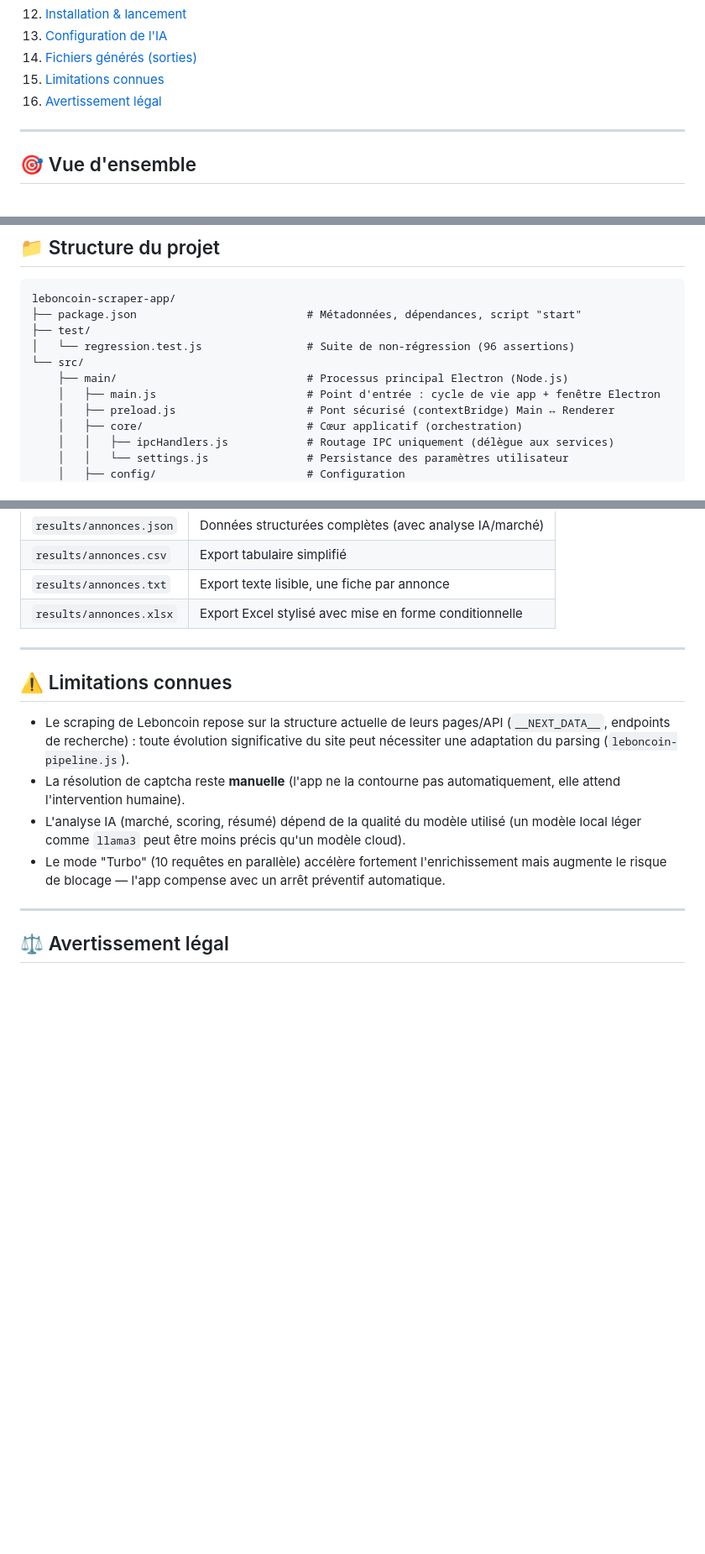
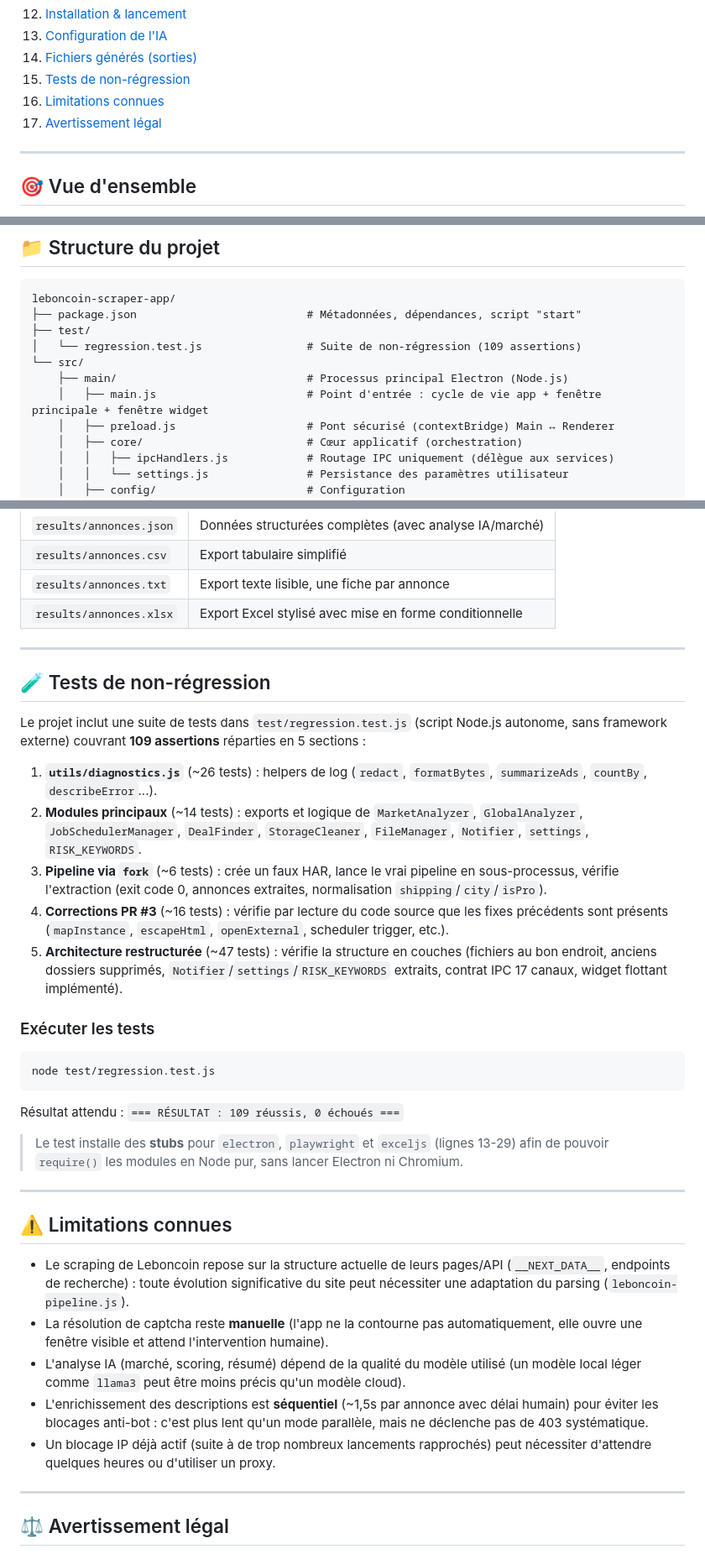
Before and after one commit to Paulo951-rgb/Scraper-Leboncoin-v2, a Markdown page: README.md, 3 parts joined by grey strips. Shown at 84% size. Drawn GitHub-style; blank space fills up the shorter version.

````diff
--- a/README.md
+++ b/README.md
@@ -24,8 +22,9 @@ Application de bureau **Electron** permettant de scraper, enrichir, analyser (vi
 12. [Installation & lancement](#-installation--lancement)
 13. [Configuration de l'IA](#-configuration-de-lia)
 14. [Fichiers générés (sorties)](#-fichiers-générés-sorties)
-15. [Limitations connues](#-limitations-connues)
-16. [Avertissement légal](#-avertissement-légal)
+15. [Tests de non-régression](#-tests-de-non-régression)
+16. [Limitations connues](#-limitations-connues)
+17. [Avertissement légal](#-avertissement-légal)
 
 ---
 
@@ -116,10 +115,10 @@ Le fichier `src/main/services/scraping/leboncoin-pipeline.js` est un **script CL
 leboncoin-scraper-app/
 ├── package.json                          # Métadonnées, dépendances, script "start"
 ├── test/
-│   └── regression.test.js                # Suite de non-régression (96 assertions)
+│   └── regression.test.js                # Suite de non-régression (109 assertions)
 └── src/
     ├── main/                             # Processus principal Electron (Node.js)
-    │   ├── main.js                       # Point d'entrée : cycle de vie app + fenêtre Electron
+    │   ├── main.js                       # Point d'entrée : cycle de vie app + fenêtre principale + fenêtre widget
     │   ├── preload.js                    # Pont sécurisé (contextBridge) Main ↔ Renderer
     │   ├── core/                         # Cœur applicatif (orchestration)
     │   │   ├── ipcHandlers.js            # Routage IPC uniquement (délègue aux services)
@@ -413,12 +419,35 @@ Pour chaque job de scraping (`output/jobs/job-<timestamp>/`) :
 
 ---
 
+## 🧪 Tests de non-régression
+
+Le projet inclut une suite de tests dans `test/regression.test.js` (script Node.js autonome, sans framework externe) couvrant **109 assertions** réparties en 5 sections :
+
+1. **`utils/diagnostics.js`** (~26 tests) : helpers de log (`redact`, `formatBytes`, `summarizeAds`, `countBy`, `describeError`...).
+2. **Modules principaux** (~14 tests) : exports et logique de `MarketAnalyzer`, `GlobalAnalyzer`, `JobSchedulerManager`, `DealFinder`, `StorageCleaner`, `FileManager`, `Notifier`, `settings`, `RISK_KEYWORDS`.
+3. **Pipeline via `fork`** (~6 tests) : crée un faux HAR, lance le vrai pipeline en sous-processus, vérifie l'extraction (exit code 0, annonces extraites, normalisation `shipping`/`city`/`isPro`).
+4. **Corrections PR #3** (~16 tests) : vérifie par lecture du code source que les fixes précédents sont présents (`mapInstance`, `escapeHtml`, `openExternal`, scheduler trigger, etc.).
+5. **Architecture restructurée** (~47 tests) : vérifie la structure en couches (fichiers au bon endroit, anciens dossiers supprimés, `Notifier`/`settings`/`RISK_KEYWORDS` extraits, contrat IPC 17 canaux, widget flottant implémenté).
+
+### Exécuter les tests
+
+```bash
+node test/regression.test.js
+```
+
+Résultat attendu : `=== RÉSULTAT : 109 réussis, 0 échoués ===`
+
+> Le test installe des **stubs** pour `electron`, `playwright` et `exceljs` (lignes 13-29) afin de pouvoir `require()` les modules en Node pur, sans lancer Electron ni Chromium.
+
+---
+
 ## ⚠️ Limitations connues
 
 - Le scraping de Leboncoin repose sur la structure actuelle de leurs pages/API (`__NEXT_DATA__`, endpoints de recherche) : toute évolution significative du site peut nécessiter une adaptation du parsing (`leboncoin-pipeline.js`).
-- La résolution de captcha reste **manuelle** (l'app ne la contourne pas automatiquement, elle attend l'intervention humaine).
+- La résolution de captcha reste **manuelle** (l'app ne la contourne pas automatiquement, elle ouvre une fenêtre visible et attend l'intervention humaine).
 - L'analyse IA (marché, scoring, résumé) dépend de la qualité du modèle utilisé (un modèle local léger comme `llama3` peut être moins précis qu'un modèle cloud).
-- Le mode "Turbo" (10 requêtes en parallèle) accélère fortement l'enrichissement mais augmente le risque de blocage — l'app compense avec un arrêt préventif automatique.
+- L'enrichissement des descriptions est **séquentiel** (~1,5s par annonce avec délai humain) pour éviter les blocages anti-bot : c'est plus lent qu'un mode parallèle, mais ne déclenche pas de 403 systématique.
+- Un blocage IP déjà actif (suite à de trop nombreux lancements rapprochés) peut nécessiter d'attendre quelques heures ou d'utiliser un proxy.
 
 ---
 
````
Also changed, not shown: other parts of README.md (+22 -17 lines).
